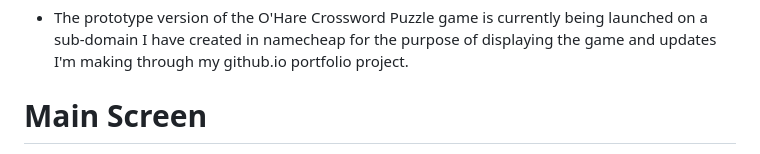
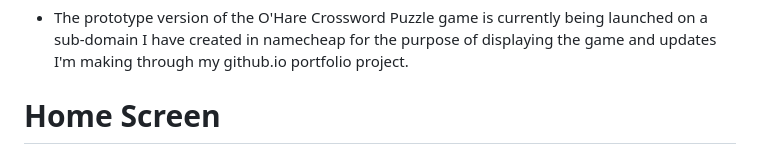
Before and after one commit to teamc-ohare/puzzle-of-puzzles-crossword, a Markdown page: README.md, the part around the change printed below. Drawn GitHub-style.

```diff
--- a/README.md
+++ b/README.md
@@ -26,5 +26,5 @@ The O'Hare Crossword Puzzle game is a themed hybrid crossword puzzle, consisting
 - The prototype version of the O'Hare Crossword Puzzle game is currently being launched on a sub-domain I have created in namecheap for the purpose of displaying the game and updates I'm making through my github.io portfolio project.
 
 
-# Main Screen
+# Home Screen
 
```
Also changed, not shown: other parts of README.md (+1 -2 lines).
